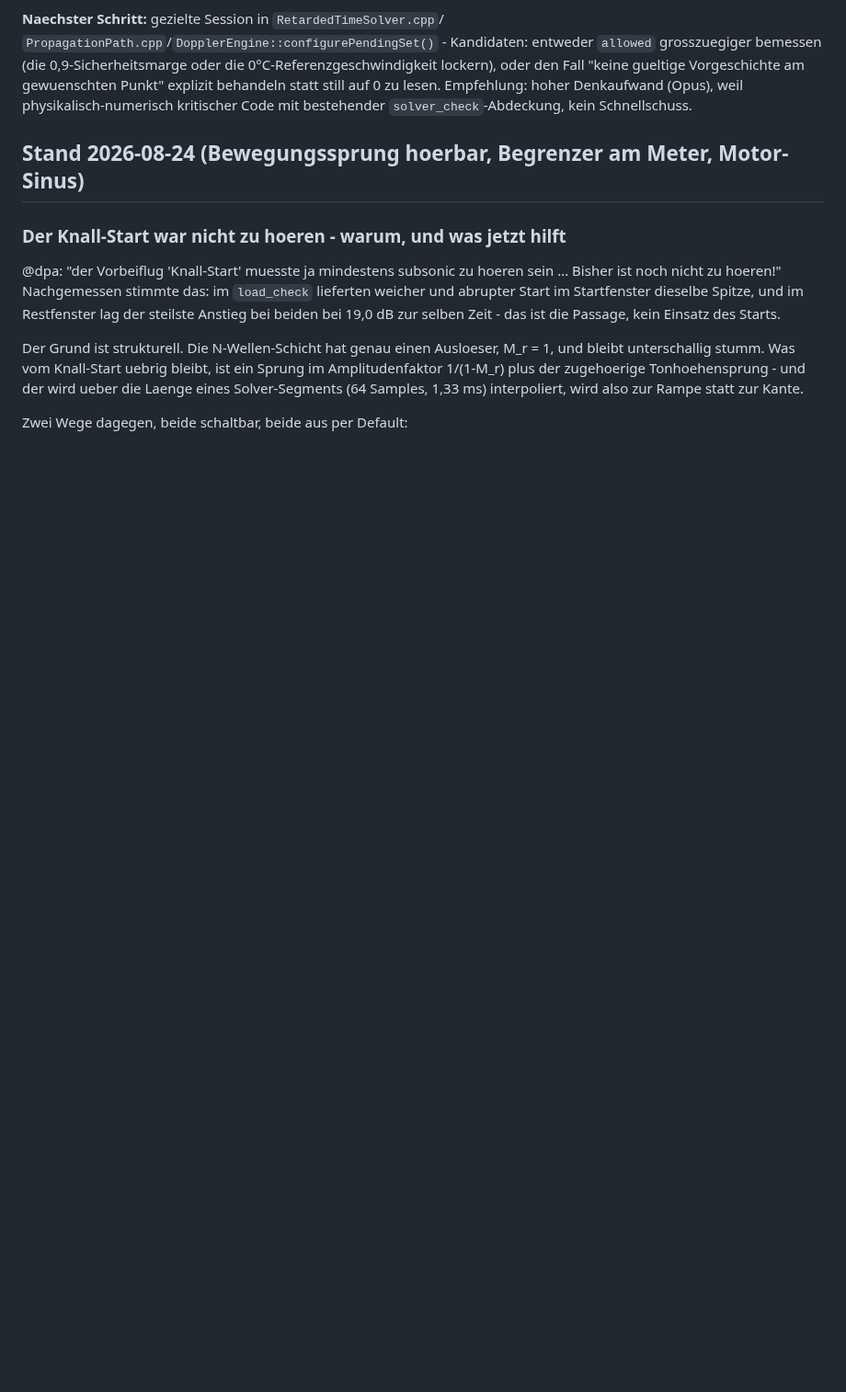
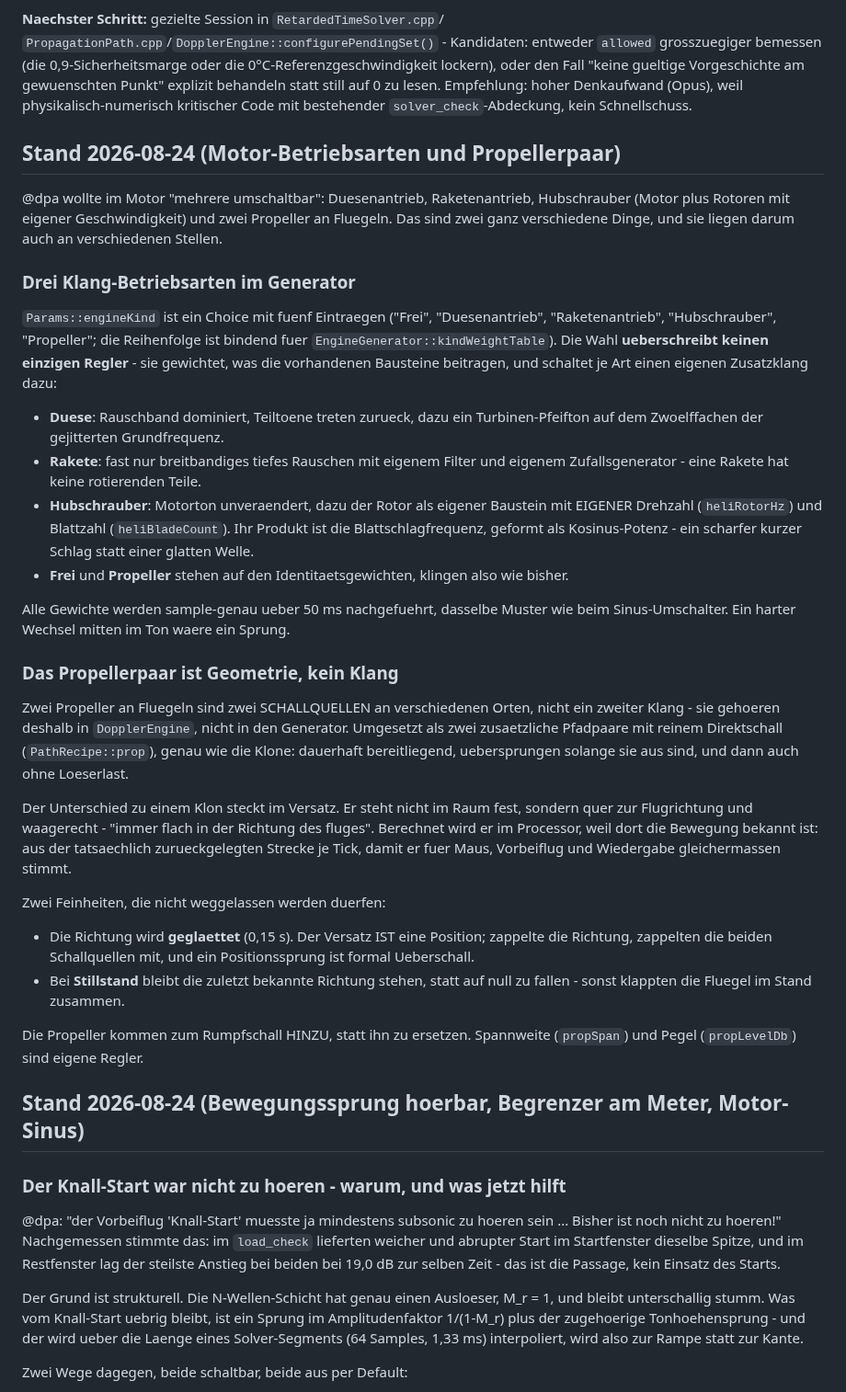
Before and after one commit to 3Dietrich/Dopplerfeld, a Markdown page: ARCHITEKTUR.md, the part around the change. Shown at 92% size. Drawn GitHub-style; blank space fills up the shorter version.

Commit message:
Architektur-Karte: Motor-Betriebsarten und Propellerpaar
Co-Authored-By: Claude Opus 5 <noreply@anthropic.com>

```diff
--- a/ARCHITEKTUR.md
+++ b/ARCHITEKTUR.md
@@ -406,6 +406,61 @@ entweder `allowed` grosszuegiger bemessen (die 0,9-Sicherheitsmarge oder die
 Vorgeschichte am gewuenschten Punkt" explizit behandeln statt still auf 0 zu
 lesen. Empfehlung: hoher Denkaufwand (Opus), weil physikalisch-numerisch
 kritischer Code mit bestehender `solver_check`-Abdeckung, kein Schnellschuss.
+
+## Stand 2026-08-24 (Motor-Betriebsarten und Propellerpaar)
+
+@dpa wollte im Motor "mehrere umschaltbar": Duesenantrieb, Raketenantrieb,
+Hubschrauber (Motor plus Rotoren mit eigener Geschwindigkeit) und zwei
+Propeller an Fluegeln. Das sind zwei ganz verschiedene Dinge, und sie liegen
+darum auch an verschiedenen Stellen.
+
+### Drei Klang-Betriebsarten im Generator
+
+`Params::engineKind` ist ein Choice mit fuenf Eintraegen ("Frei",
+"Duesenantrieb", "Raketenantrieb", "Hubschrauber", "Propeller"; die
+Reihenfolge ist bindend fuer `EngineGenerator::kindWeightTable`). Die Wahl
+**ueberschreibt keinen einzigen Regler** - sie gewichtet, was die vorhandenen
+Bausteine beitragen, und schaltet je Art einen eigenen Zusatzklang dazu:
+
+- **Duese**: Rauschband dominiert, Teiltoene treten zurueck, dazu ein
+  Turbinen-Pfeifton auf dem Zwoelffachen der gejitterten Grundfrequenz.
+- **Rakete**: fast nur breitbandiges tiefes Rauschen mit eigenem Filter und
+  eigenem Zufallsgenerator - eine Rakete hat keine rotierenden Teile.
+- **Hubschrauber**: Motorton unveraendert, dazu der Rotor als eigener
+  Baustein mit EIGENER Drehzahl (`heliRotorHz`) und Blattzahl
+  (`heliBladeCount`). Ihr Produkt ist die Blattschlagfrequenz, geformt als
+  Kosinus-Potenz - ein scharfer kurzer Schlag statt einer glatten Welle.
+- **Frei** und **Propeller** stehen auf den Identitaetsgewichten, klingen also
+  wie bisher.
+
+Alle Gewichte werden sample-genau ueber 50 ms nachgefuehrt, dasselbe Muster
+wie beim Sinus-Umschalter. Ein harter Wechsel mitten im Ton waere ein Sprung.
+
+### Das Propellerpaar ist Geometrie, kein Klang
+
+Zwei Propeller an Fluegeln sind zwei SCHALLQUELLEN an verschiedenen Orten,
+nicht ein zweiter Klang - sie gehoeren deshalb in `DopplerEngine`, nicht in
+den Generator. Umgesetzt als zwei zusaetzliche Pfadpaare mit reinem
+Direktschall (`PathRecipe::prop`), genau wie die Klone: dauerhaft
+bereitliegend, uebersprungen solange sie aus sind, und dann auch ohne
+Loeserlast.
+
+Der Unterschied zu einem Klon steckt im Versatz. Er steht nicht im Raum fest,
+sondern quer zur Flugrichtung und waagerecht - "immer flach in der Richtung
+des fluges". Berechnet wird er im Processor, weil dort die Bewegung bekannt
+ist: aus der tatsaechlich zurueckgelegten Strecke je Tick, damit er fuer Maus,
+Vorbeiflug und Wiedergabe gleichermassen stimmt.
+
+Zwei Feinheiten, die nicht weggelassen werden duerfen:
+
+- Die Richtung wird **geglaettet** (0,15 s). Der Versatz IST eine Position;
+  zappelte die Richtung, zappelten die beiden Schallquellen mit, und ein
+  Positionssprung ist formal Ueberschall.
+- Bei **Stillstand** bleibt die zuletzt bekannte Richtung stehen, statt auf
+  null zu fallen - sonst klappten die Fluegel im Stand zusammen.
+
+Die Propeller kommen zum Rumpfschall HINZU, statt ihn zu ersetzen.
+Spannweite (`propSpan`) und Pegel (`propLevelDb`) sind eigene Regler.
 
 ## Stand 2026-08-24 (Bewegungssprung hoerbar, Begrenzer am Meter, Motor-Sinus)
 
```
